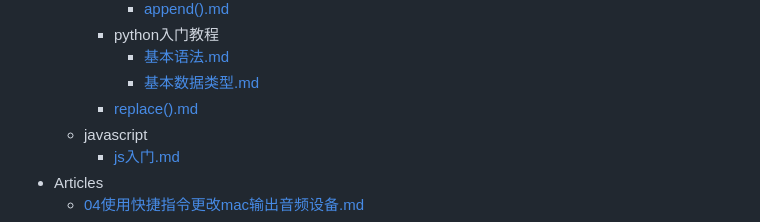
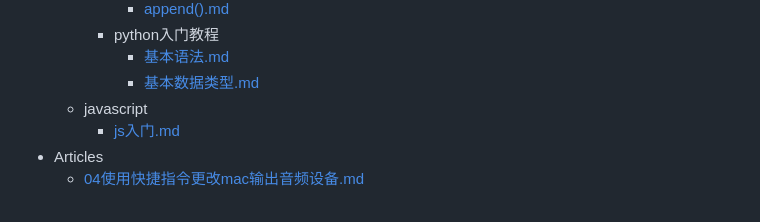
Before and after one commit to nowscott/NowStrideUp, a Markdown page: README.md, the part around one of its changes. Drawn GitHub-style.

Commit message:
Update README.md by GitHub Action

```diff
--- a/README.md
+++ b/README.md
@@ -103,7 +105,6 @@ createDate: 2024-04-11 11:24
     - python入门教程
       - [基本语法.md](Code/python/python%E5%85%A5%E9%97%A8%E6%95%99%E7%A8%8B/%E5%9F%BA%E6%9C%AC%E8%AF%AD%E6%B3%95.md)
       - [基本数据类型.md](Code/python/python%E5%85%A5%E9%97%A8%E6%95%99%E7%A8%8B/%E5%9F%BA%E6%9C%AC%E6%95%B0%E6%8D%AE%E7%B1%BB%E5%9E%8B.md)
-    - [replace().md](replace().md)
   - javascript
     - [js入门.md](Code/javascript/js%E5%85%A5%E9%97%A8.md)
 - Articles
```
Also changed, not shown: other parts of README.md (+2 -0 lines).
